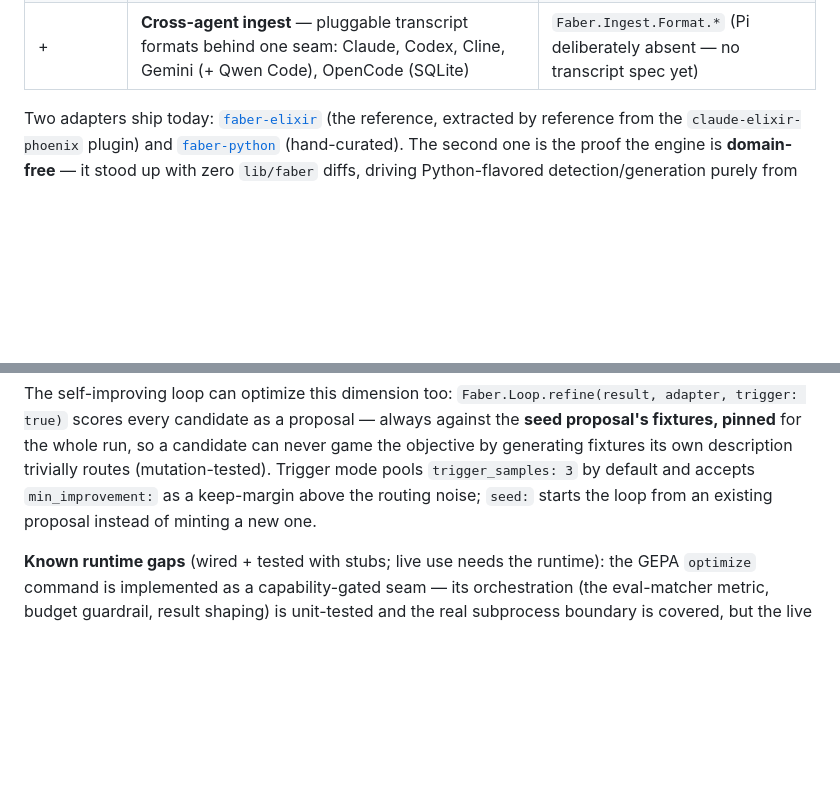
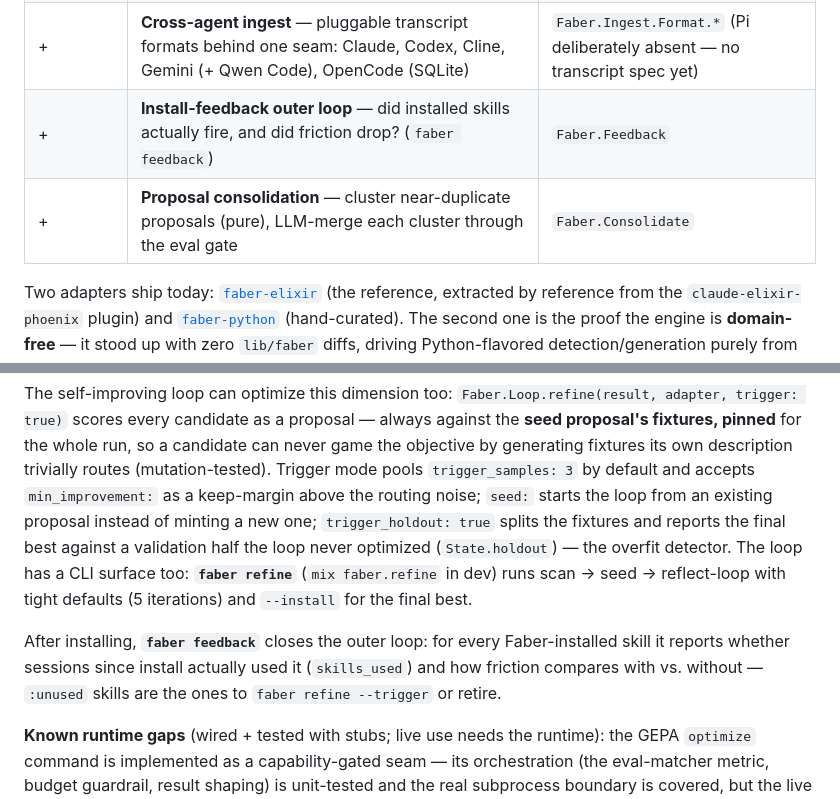
Before and after one commit to oliver-kriska/faber, a Markdown page: README.md, 2 parts joined by grey strips. Drawn GitHub-style; blank space fills up the shorter version.

```diff
--- a/README.md
+++ b/README.md
@@ -54,6 +54,8 @@ ingest sessions → detect friction → propose skill (adapter-informed)
 | +  | Cross-agent skill install + provenance-tracked pointer sync (`faber sync`) | `Faber.Install` (`.faber.json` marker) |
 | +  | **Second adapter (`faber-python`) — engine proven domain-free** (zero `lib/faber` diffs) | `adapters/faber-python/` + contract v0.2 detection vocab |
 | +  | **Cross-agent ingest** — pluggable transcript formats behind one seam: Claude, Codex, Cline, Gemini (+ Qwen Code), OpenCode (SQLite) | `Faber.Ingest.Format.*` (Pi deliberately absent — no transcript spec yet) |
+| +  | **Install-feedback outer loop** — did installed skills actually fire, and did friction drop? (`faber feedback`) | `Faber.Feedback` |
+| +  | **Proposal consolidation** — cluster near-duplicate proposals (pure), LLM-merge each cluster through the eval gate | `Faber.Consolidate` |
 
 Two adapters ship today: [`faber-elixir`](adapters/faber-elixir/) (the reference, extracted by
 reference from the `claude-elixir-phoenix` plugin) and [`faber-python`](adapters/faber-python/)
@@ -85,7 +87,15 @@ trigger: true)` scores every candidate as a proposal — always against the **se
 fixtures, pinned** for the whole run, so a candidate can never game the objective by generating
 fixtures its own description trivially routes (mutation-tested). Trigger mode pools
 `trigger_samples: 3` by default and accepts `min_improvement:` as a keep-margin above the
-routing noise; `seed:` starts the loop from an existing proposal instead of minting a new one.
+routing noise; `seed:` starts the loop from an existing proposal instead of minting a new one;
+`trigger_holdout: true` splits the fixtures and reports the final best against a validation half
+the loop never optimized (`State.holdout`) — the overfit detector. The loop has a CLI surface
+too: **`faber refine`** (`mix faber.refine` in dev) runs scan → seed → reflect-loop with tight
+defaults (5 iterations) and `--install` for the final best.
+
+After installing, **`faber feedback`** closes the outer loop: for every Faber-installed skill it
+reports whether sessions since install actually used it (`skills_used`) and how friction compares
+with vs. without — `:unused` skills are the ones to `faber refine --trigger` or retire.
 
 **Known runtime gaps** (wired + tested with stubs; live use needs the runtime): the GEPA
 `optimize` command is implemented as a capability-gated seam — its orchestration (the eval-matcher
```
Also changed, not shown: .claude/research/2026-07-03-deep-audit-features-docs-bugs.md (+18 -0 lines).
